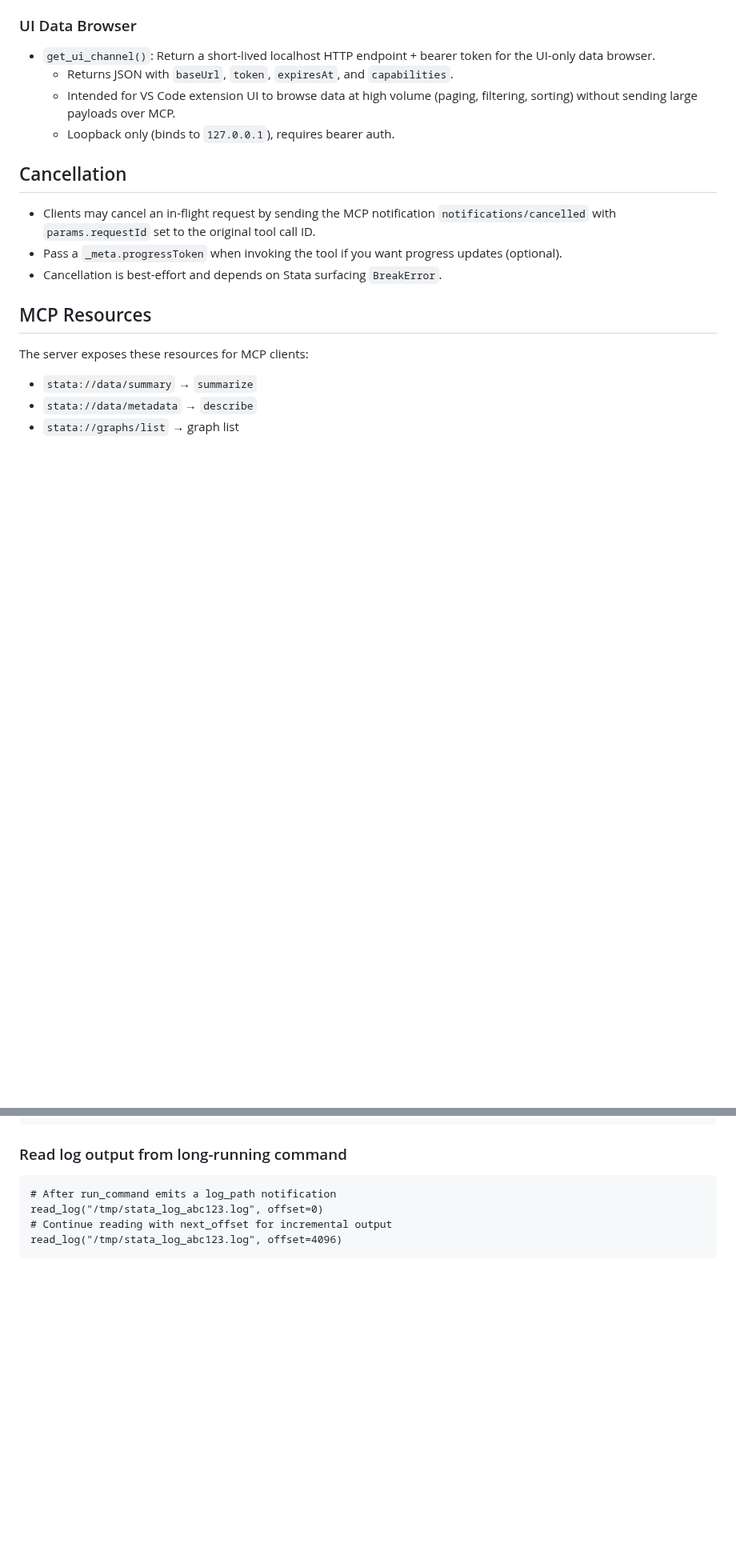
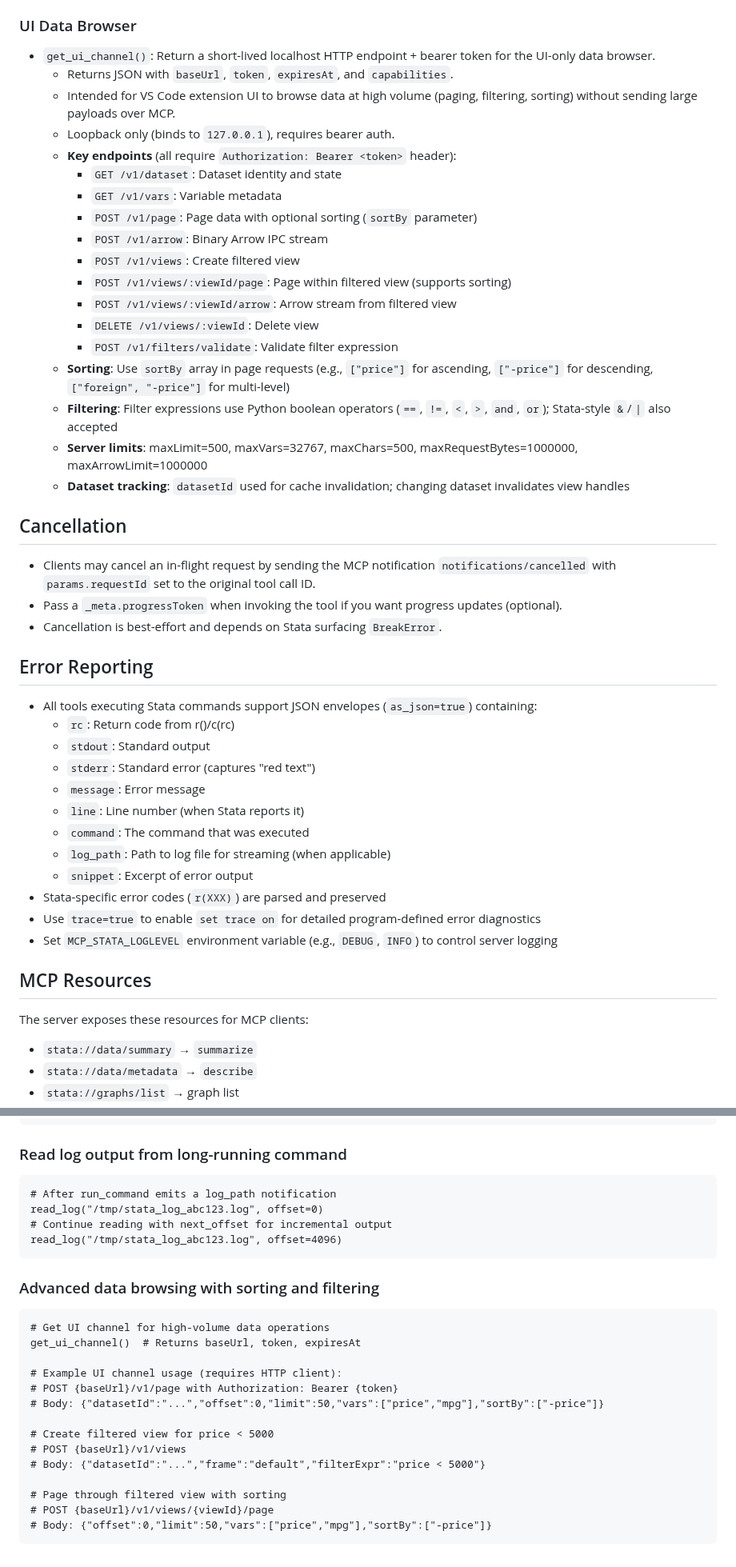
Before and after one commit to tmonk/mcp-stata, a Markdown page: skill/SKILL.md, 2 parts joined by grey strips. Shown at 80% size. Rendered like a GitHub page; blank space fills up the shorter version.

Commit message:
(docs): updated skill.md

````diff
--- a/skill/SKILL.md
+++ b/skill/SKILL.md
@@ -91,11 +94,39 @@ description: Run or debug Stata workflows through the local io.github.tmonk/mcp-
   - Returns JSON with `baseUrl`, `token`, `expiresAt`, and `capabilities`.
   - Intended for VS Code extension UI to browse data at high volume (paging, filtering, sorting) without sending large payloads over MCP.
   - Loopback only (binds to `127.0.0.1`), requires bearer auth.
+  - **Key endpoints** (all require `Authorization: Bearer <token>` header):
+    - `GET /v1/dataset`: Dataset identity and state
+    - `GET /v1/vars`: Variable metadata
+    - `POST /v1/page`: Page data with optional sorting (`sortBy` parameter)
+    - `POST /v1/arrow`: Binary Arrow IPC stream
+    - `POST /v1/views`: Create filtered view
+    - `POST /v1/views/:viewId/page`: Page within filtered view (supports sorting)
+    - `POST /v1/views/:viewId/arrow`: Arrow stream from filtered view
+    - `DELETE /v1/views/:viewId`: Delete view
+    - `POST /v1/filters/validate`: Validate filter expression
+  - **Sorting**: Use `sortBy` array in page requests (e.g., `["price"]` for ascending, `["-price"]` for descending, `["foreign", "-price"]` for multi-level)
+  - **Filtering**: Filter expressions use Python boolean operators (`==`, `!=`, `<`, `>`, `and`, `or`); Stata-style `&`/`|` also accepted
+  - **Server limits**: maxLimit=500, maxVars=32767, maxChars=500, maxRequestBytes=1000000, maxArrowLimit=1000000
+  - **Dataset tracking**: `datasetId` used for cache invalidation; changing dataset invalidates view handles
 
 ## Cancellation
 - Clients may cancel an in-flight request by sending the MCP notification `notifications/cancelled` with `params.requestId` set to the original tool call ID.
 - Pass a `_meta.progressToken` when invoking the tool if you want progress updates (optional).
 - Cancellation is best-effort and depends on Stata surfacing `BreakError`.
+
+## Error Reporting
+- All tools executing Stata commands support JSON envelopes (`as_json=true`) containing:
+  - `rc`: Return code from r()/c(rc)
+  - `stdout`: Standard output
+  - `stderr`: Standard error (captures "red text")
+  - `message`: Error message
+  - `line`: Line number (when Stata reports it)
+  - `command`: The command that was executed
+  - `log_path`: Path to log file for streaming (when applicable)
+  - `snippet`: Excerpt of error output
+- Stata-specific error codes (`r(XXX)`) are parsed and preserved
+- Use `trace=true` to enable `set trace on` for detailed program-defined error diagnostics
+- Set `MCP_STATA_LOGLEVEL` environment variable (e.g., `DEBUG`, `INFO`) to control server logging
 
 ## MCP Resources
 The server exposes these resources for MCP clients:
@@ -150,3 +181,21 @@ read_log("/tmp/stata_log_abc123.log", offset=0)
 # Continue reading with next_offset for incremental output
 read_log("/tmp/stata_log_abc123.log", offset=4096)
 ```
+
+### Advanced data browsing with sorting and filtering
+```
+# Get UI channel for high-volume data operations
+get_ui_channel()  # Returns baseUrl, token, expiresAt
+
+# Example UI channel usage (requires HTTP client):
+# POST {baseUrl}/v1/page with Authorization: Bearer {token}
+# Body: {"datasetId":"...","offset":0,"limit":50,"vars":["price","mpg"],"sortBy":["-price"]}
+
+# Create filtered view for price < 5000
+# POST {baseUrl}/v1/views
+# Body: {"datasetId":"...","frame":"default","filterExpr":"price < 5000"}
+
+# Page through filtered view with sorting
+# POST {baseUrl}/v1/views/{viewId}/page
+# Body: {"offset":0,"limit":50,"vars":["price","mpg"],"sortBy":["-price"]}
+```
````
Also changed, not shown: other parts of skill/SKILL.md (+4 -1 lines).
